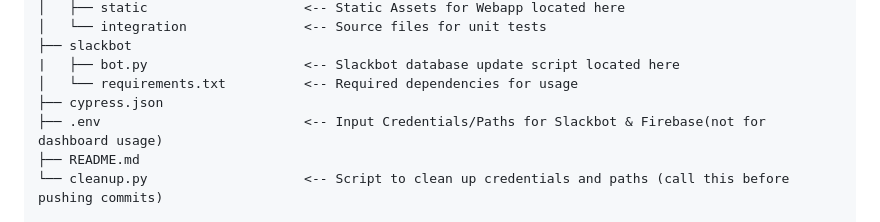
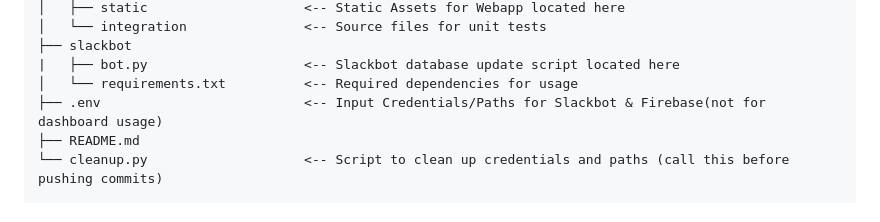
Before and after one commit to phlask/phlask-data-handlers, a Markdown page: README.md, the part around the change. Rendered like a GitHub page.

```diff
--- a/README.md
+++ b/README.md
@@ -21,7 +21,6 @@
 ├── slackbot
 |   ├── bot.py                    <-- Slackbot database update script located here
 │   └── requirements.txt          <-- Required dependencies for usage
-├── cypress.json
 ├── .env                          <-- Input Credentials/Paths for Slackbot & Firebase(not for dashboard usage)
 ├── README.md
 └── cleanup.py                    <-- Script to clean up credentials and paths (call this before pushing commits)
```
